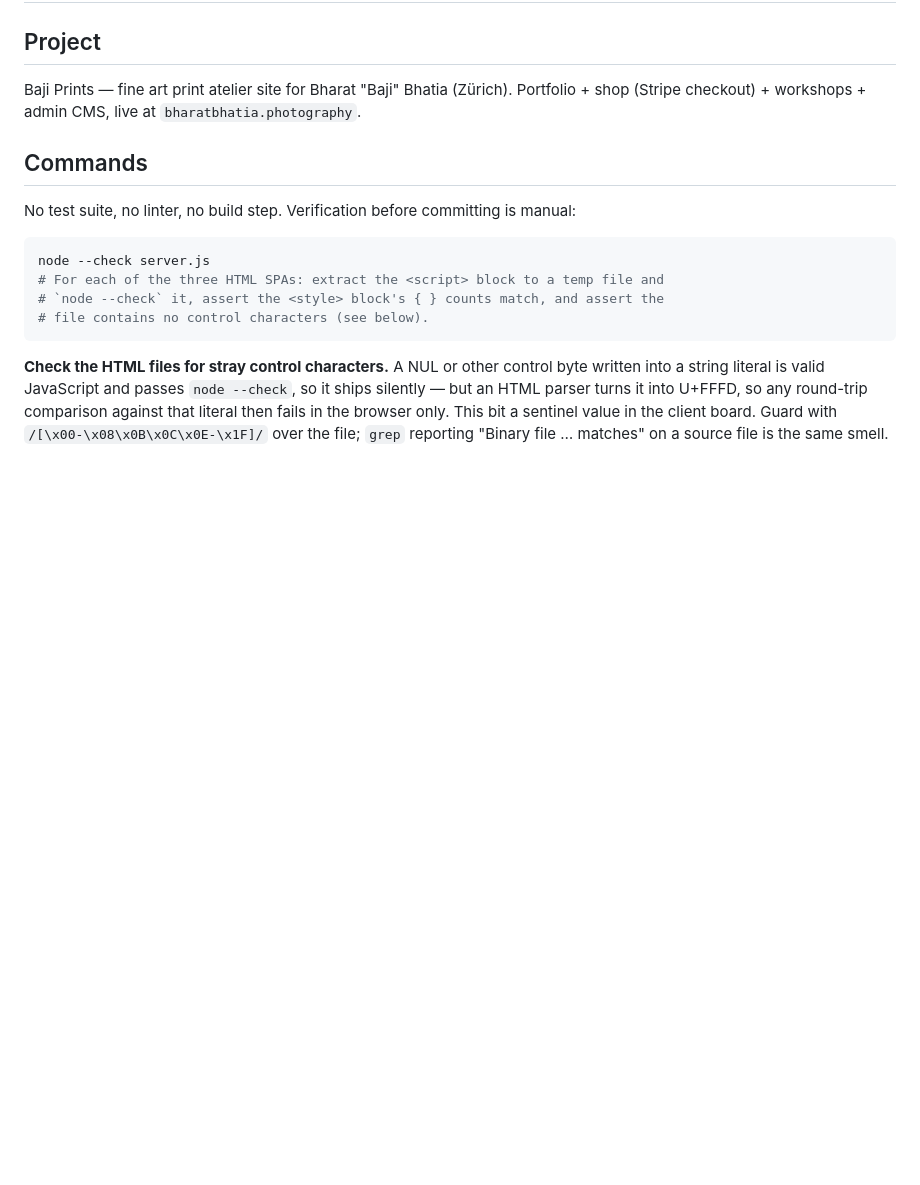
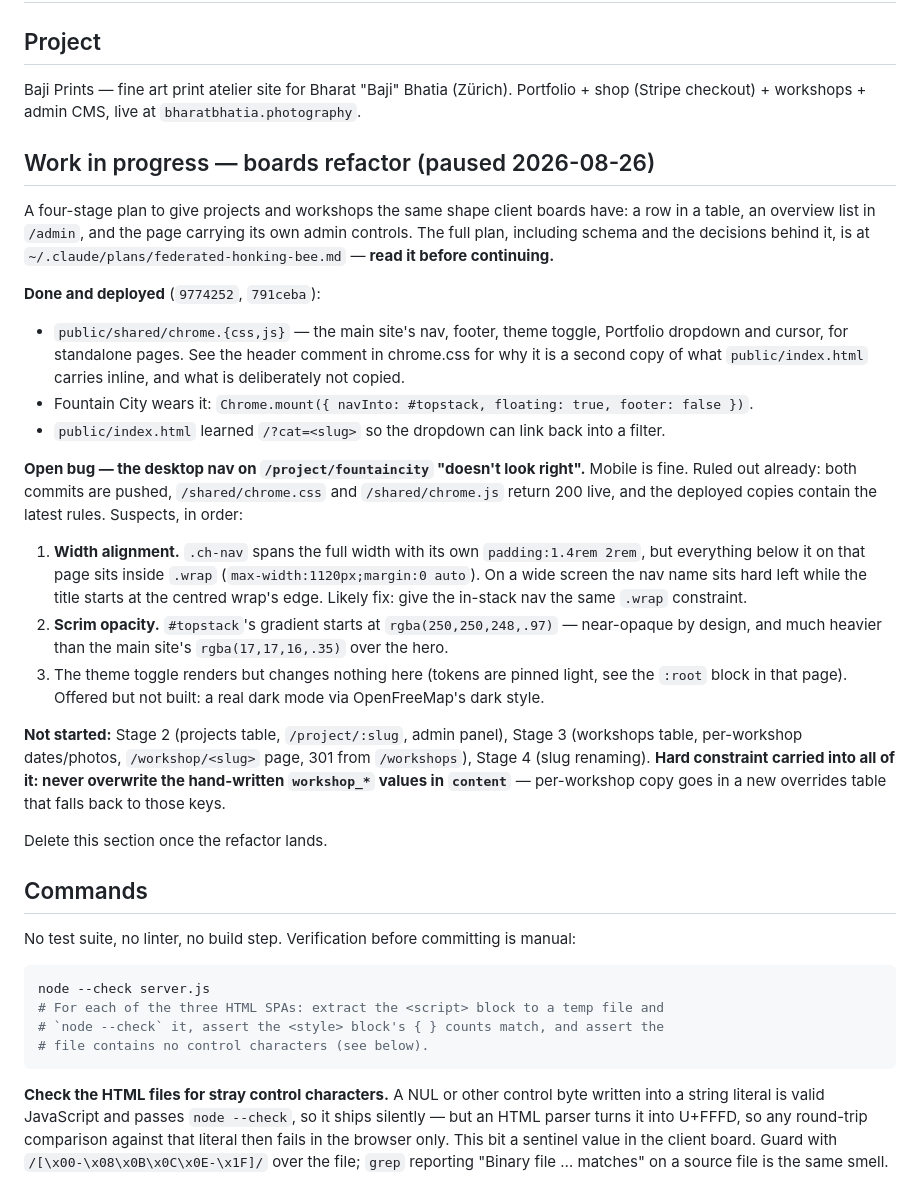
Before and after one commit to MrTarahb/baji-prints, a Markdown page: CLAUDE.md, the part around the change. Rendered like a GitHub page; blank space fills up the shorter version.

Commit message:
note the boards refactor in progress and the open nav bug

```diff
--- a/CLAUDE.md
+++ b/CLAUDE.md
@@ -4,6 +4,40 @@
 
 Baji Prints — fine art print atelier site for Bharat "Baji" Bhatia (Zürich). Portfolio + shop
 (Stripe checkout) + workshops + admin CMS, live at `bharatbhatia.photography`.
+
+## Work in progress — boards refactor (paused 2026-08-26)
+
+A four-stage plan to give projects and workshops the same shape client boards have: a row in a
+table, an overview list in `/admin`, and the page carrying its own admin controls. The full
+plan, including schema and the decisions behind it, is at
+`~/.claude/plans/federated-honking-bee.md` — **read it before continuing.**
+
+**Done and deployed** (`9774252`, `791ceba`):
+- `public/shared/chrome.{css,js}` — the main site's nav, footer, theme toggle, Portfolio
+  dropdown and cursor, for standalone pages. See the header comment in chrome.css for why it is
+  a second copy of what `public/index.html` carries inline, and what is deliberately not copied.
+- Fountain City wears it: `Chrome.mount({ navInto: #topstack, floating: true, footer: false })`.
+- `public/index.html` learned `/?cat=<slug>` so the dropdown can link back into a filter.
+
+**Open bug — the desktop nav on `/project/fountaincity` "doesn't look right".** Mobile is fine.
+Ruled out already: both commits are pushed, `/shared/chrome.css` and `/shared/chrome.js` return
+200 live, and the deployed copies contain the latest rules. Suspects, in order:
+1. **Width alignment.** `.ch-nav` spans the full width with its own `padding:1.4rem 2rem`, but
+   everything below it on that page sits inside `.wrap` (`max-width:1120px;margin:0 auto`). On a
+   wide screen the nav name sits hard left while the title starts at the centred wrap's edge.
+   Likely fix: give the in-stack nav the same `.wrap` constraint.
+2. **Scrim opacity.** `#topstack`'s gradient starts at `rgba(250,250,248,.97)` — near-opaque by
+   design, and much heavier than the main site's `rgba(17,17,16,.35)` over the hero.
+3. The theme toggle renders but changes nothing here (tokens are pinned light, see the `:root`
+   block in that page). Offered but not built: a real dark mode via OpenFreeMap's dark style.
+
+**Not started:** Stage 2 (projects table, `/project/:slug`, admin panel), Stage 3 (workshops
+table, per-workshop dates/photos, `/workshop/<slug>` page, 301 from `/workshops`), Stage 4 (slug
+renaming). **Hard constraint carried into all of it: never overwrite the hand-written
+`workshop_*` values in `content`** — per-workshop copy goes in a new overrides table that falls
+back to those keys.
+
+Delete this section once the refactor lands.
 
 ## Commands
 
```
